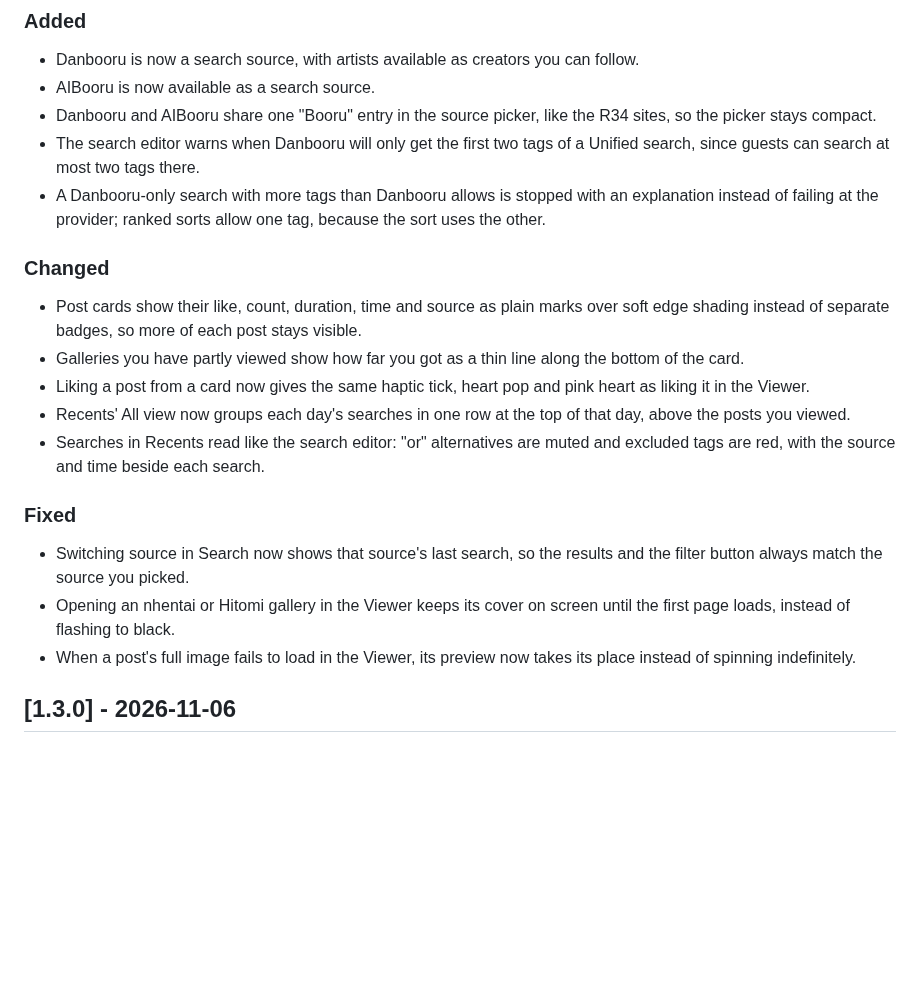
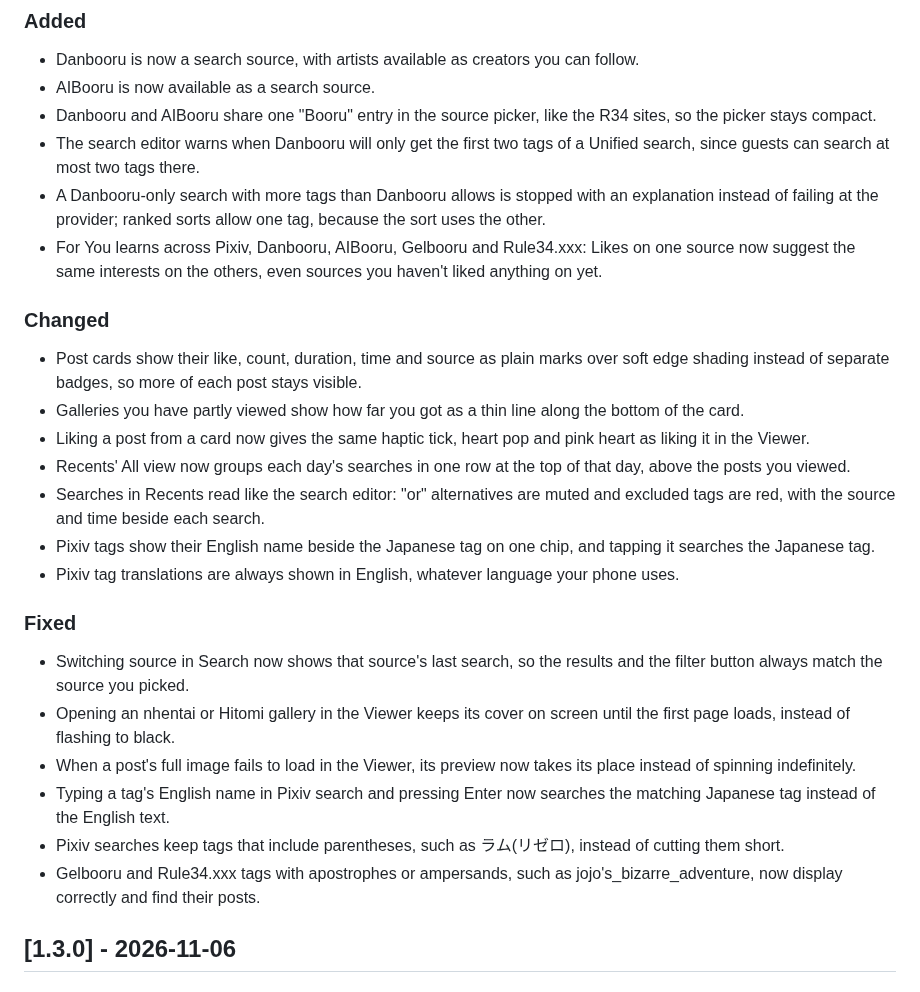
Before and after one commit to Axl47/Theoria-Codex, a Markdown page: CHANGELOG.md, the part around the change. Rendered like a GitHub page; blank space fills up the shorter version.

Commit message:
docs(changelog): note cross-source For You and tag fixes

```diff
--- a/CHANGELOG.md
+++ b/CHANGELOG.md
@@ -9,6 +9,7 @@
 - Danbooru and AIBooru share one "Booru" entry in the source picker, like the R34 sites, so the picker stays compact.
 - The search editor warns when Danbooru will only get the first two tags of a Unified search, since guests can search at most two tags there.
 - A Danbooru-only search with more tags than Danbooru allows is stopped with an explanation instead of failing at the provider; ranked sorts allow one tag, because the sort uses the other.
+- For You learns across Pixiv, Danbooru, AIBooru, Gelbooru and Rule34.xxx: Likes on one source now suggest the same interests on the others, even sources you haven't liked anything on yet.
 
 ### Changed
 
@@ -17,12 +18,17 @@
 - Liking a post from a card now gives the same haptic tick, heart pop and pink heart as liking it in the Viewer.
 - Recents' All view now groups each day's searches in one row at the top of that day, above the posts you viewed.
 - Searches in Recents read like the search editor: "or" alternatives are muted and excluded tags are red, with the source and time beside each search.
+- Pixiv tags show their English name beside the Japanese tag on one chip, and tapping it searches the Japanese tag.
+- Pixiv tag translations are always shown in English, whatever language your phone uses.
 
 ### Fixed
 
 - Switching source in Search now shows that source's last search, so the results and the filter button always match the source you picked.
 - Opening an nhentai or Hitomi gallery in the Viewer keeps its cover on screen until the first page loads, instead of flashing to black.
 - When a post's full image fails to load in the Viewer, its preview now takes its place instead of spinning indefinitely.
+- Typing a tag's English name in Pixiv search and pressing Enter now searches the matching Japanese tag instead of the English text.
+- Pixiv searches keep tags that include parentheses, such as ラム(リゼロ), instead of cutting them short.
+- Gelbooru and Rule34.xxx tags with apostrophes or ampersands, such as jojo's_bizarre_adventure, now display correctly and find their posts.
 
 ## [1.3.0] - 2026-11-06
 
```
